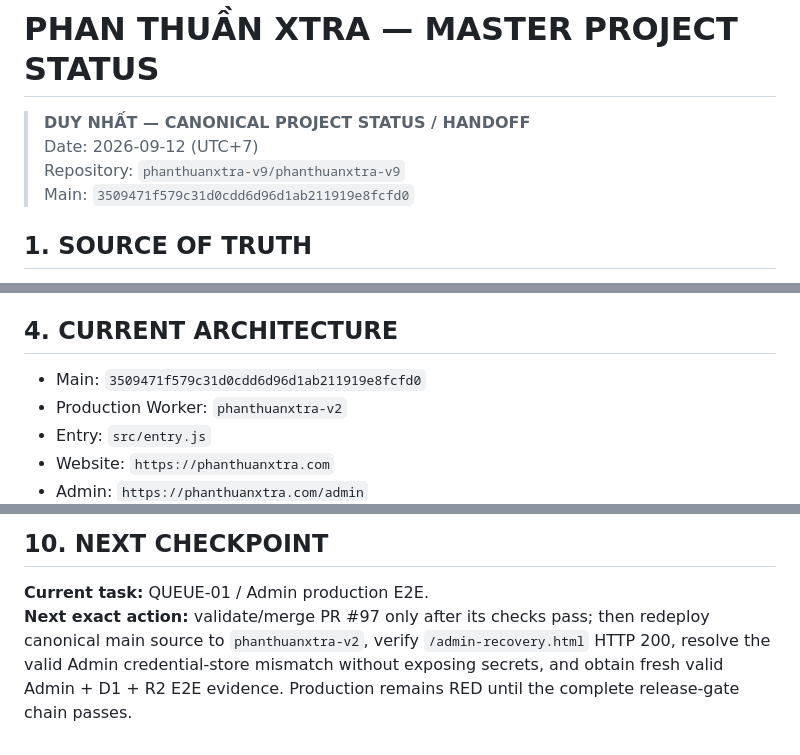
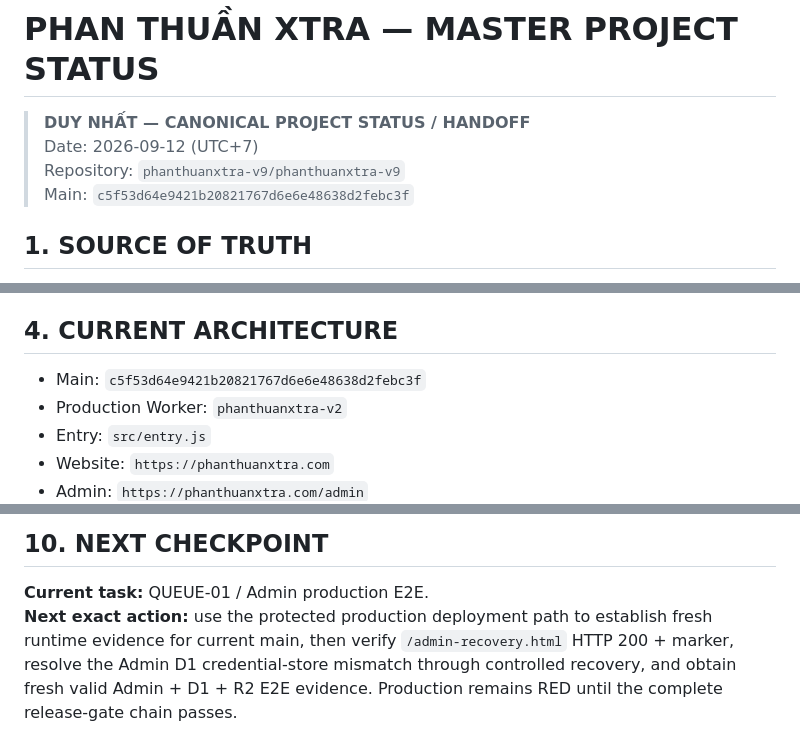
Before and after one commit to phanthuanxtra-v9/phanthuanxtra-v9, a Markdown page: MASTER_PROJECT_STATUS.md, 3 parts joined by grey strips. Rendered like a GitHub page.

```diff
--- a/MASTER_PROJECT_STATUS.md
+++ b/MASTER_PROJECT_STATUS.md
@@ -3,7 +3,7 @@
 > **DUY NHẤT — CANONICAL PROJECT STATUS / HANDOFF**
 > Date: 2026-09-12 (UTC+7)
 > Repository: `phanthuanxtra-v9/phanthuanxtra-v9`
-> Main: `3509471f579c31d0cdd6d96d1ab211919e8fcfd0`
+> Main: `c5f53d64e9421b20821767d6e6e48638d2febc3f`
 
 ## 1. SOURCE OF TRUTH
 Current `main` source, CI/CD evidence, production/runtime evidence and this file are authoritative. Do not create competing checkpoint/status Markdown files.
@@ -15,7 +15,7 @@ Complete `phanthuanxtra.com` and the AI PT.XTRA APK as one integrated production
 `AI agents → GitHub branch/PR → CI/audit → protected main → Cloudflare deployment → production runtime verification → production E2E → APK/device verification`
 
 ## 4. CURRENT ARCHITECTURE
-- Main: `3509471f579c31d0cdd6d96d1ab211919e8fcfd0`
+- Main: `c5f53d64e9421b20821767d6e6e48638d2febc3f`
 - Production Worker: `phanthuanxtra-v2`
 - Entry: `src/entry.js`
 - Website: `https://phanthuanxtra.com`
@@ -138,4 +172,4 @@ Production remains **RED**. Gateway/AI is runtime-verified, but valid Admin logi
 
 ## 10. NEXT CHECKPOINT
 **Current task:** QUEUE-01 / Admin production E2E.
-**Next exact action:** validate/merge PR #97 only after its checks pass; then redeploy canonical main source to `phanthuanxtra-v2`, verify `/admin-recovery.html` HTTP 200, resolve the valid Admin credential-store mismatch without exposing secrets, and obtain fresh valid Admin + D1 + R2 E2E evidence. Production remains RED until the complete release-gate chain passes.
+**Next exact action:** use the protected production deployment path to establish fresh runtime evidence for current main, then verify `/admin-recovery.html` HTTP 200 + marker, resolve the Admin D1 credential-store mismatch through controlled recovery, and obtain fresh valid Admin + D1 + R2 E2E evidence. Production remains RED until the complete release-gate chain passes.
```
Also changed, not shown: other parts of MASTER_PROJECT_STATUS.md (+48 -14 lines).
